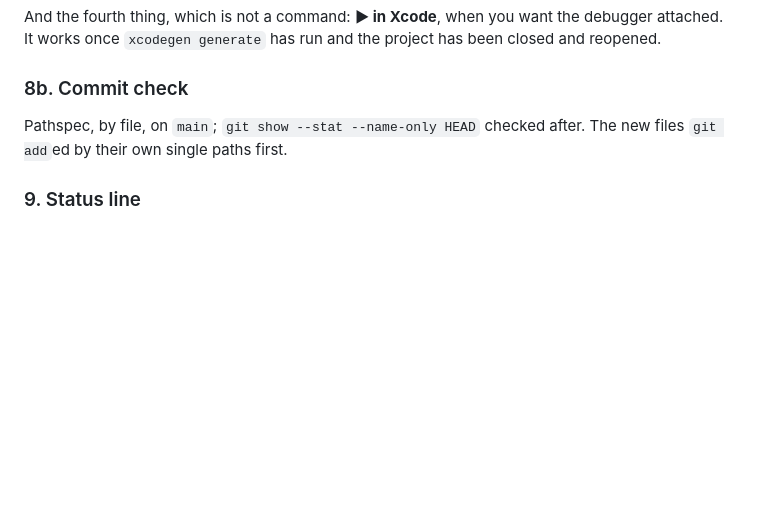
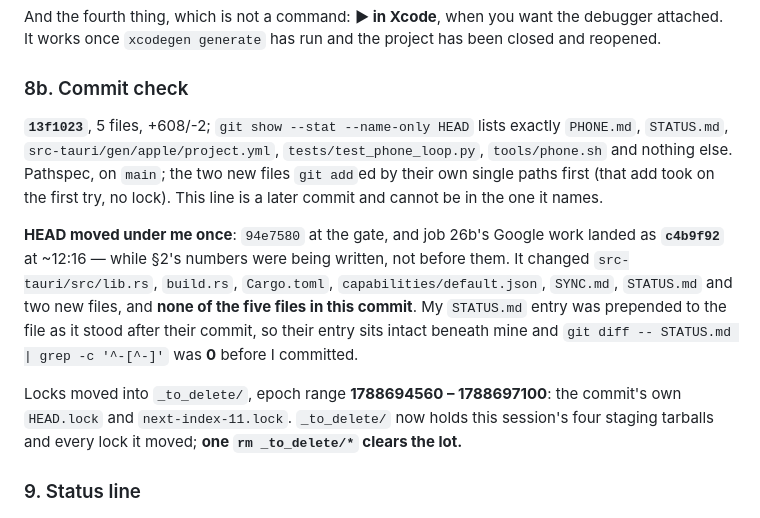
Before and after one commit to Ozzimandius84/IOS-TTS-TV, a Markdown page: STATUS.md, the part around the change. GitHub-like rendering; blank space fills up the shorter version.

Commit message:
STATUS.md: job 27's 8b -- 13f1023, and c4b9f92 landing mid-entry

```diff
--- a/STATUS.md
+++ b/STATUS.md
@@ -234,8 +234,25 @@ debugger attached. It works once `xcodegen generate` has run and the project has
 been closed and reopened.
 
 ### 8b. Commit check
-Pathspec, by file, on `main`; `git show --stat --name-only HEAD` checked after.
-The new files `git add`ed by their own single paths first.
+**`13f1023`**, 5 files, +608/-2; `git show --stat --name-only HEAD` lists
+exactly `PHONE.md`, `STATUS.md`, `src-tauri/gen/apple/project.yml`,
+`tests/test_phone_loop.py`, `tools/phone.sh` and nothing else. Pathspec, on
+`main`; the two new files `git add`ed by their own single paths first (that add
+took on the first try, no lock). This line is a later commit and cannot be in
+the one it names.
+
+**HEAD moved under me once**: `94e7580` at the gate, and job 26b's Google work
+landed as **`c4b9f92`** at ~12:16 — while §2's numbers were being written, not
+before them. It changed `src-tauri/src/lib.rs`, `build.rs`, `Cargo.toml`,
+`capabilities/default.json`, `SYNC.md`, `STATUS.md` and two new files, and
+**none of the five files in this commit**. My `STATUS.md` entry was prepended to
+the file as it stood after their commit, so their entry sits intact beneath mine
+and `git diff -- STATUS.md | grep -c '^-[^-]'` was **0** before I committed.
+
+Locks moved into `_to_delete/`, epoch range **1788694560 – 1788697100**: the
+commit's own `HEAD.lock` and `next-index-11.lock`. `_to_delete/` now holds this
+session's four staging tarballs and every lock it moved; **one `rm _to_delete/*`
+clears the lot.**
 
 ### 9. Status line
 `IOS-TTS-TV · job 27 · 6 Sep · dev over the LAN with --host, ▶ fixed by one PATH line, phone.sh for the rare build — and the plist has been behind project.yml all day: 0 of 3 keys, xcodegen is the step nothing else does`
```
